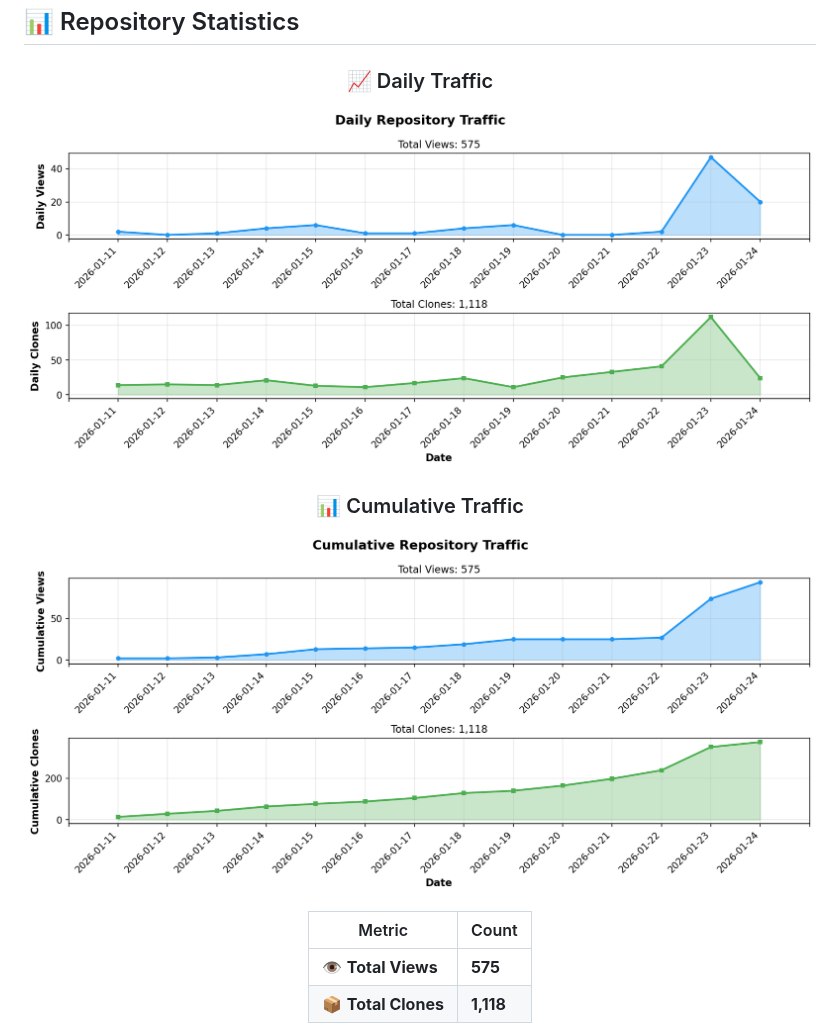
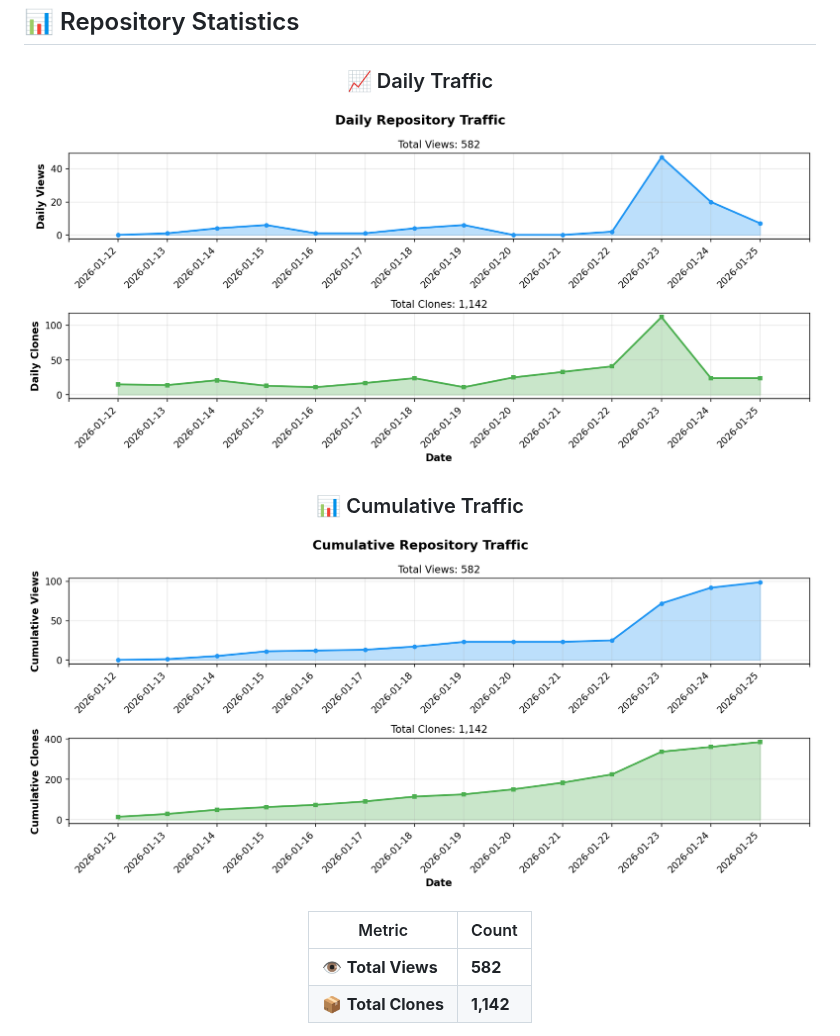
Before and after one commit to BonoJovi/Promps, a Markdown page: README.md, the part around one of its changes. Rendered like a GitHub page; pictures changed too: docs/stats_graph_cumulative.png, docs/stats_graph_daily.png.

Commit message:
chore: update repository stats [skip ci]

```diff
--- a/README.md
+++ b/README.md
@@ -488,6 +488,6 @@ Copyright (c) 2025 Yoshihiro NAKAHARA
 
 | Metric | Count |
 |--------|-------|
-| 👁️ **Total Views** | **575** |
-| 📦 **Total Clones** | **1,118** |
+| 👁️ **Total Views** | **582** |
+| 📦 **Total Clones** | **1,142** |
 
```
Also changed, not shown: other parts of README.md (+1 -1 lines), 1 other file.
